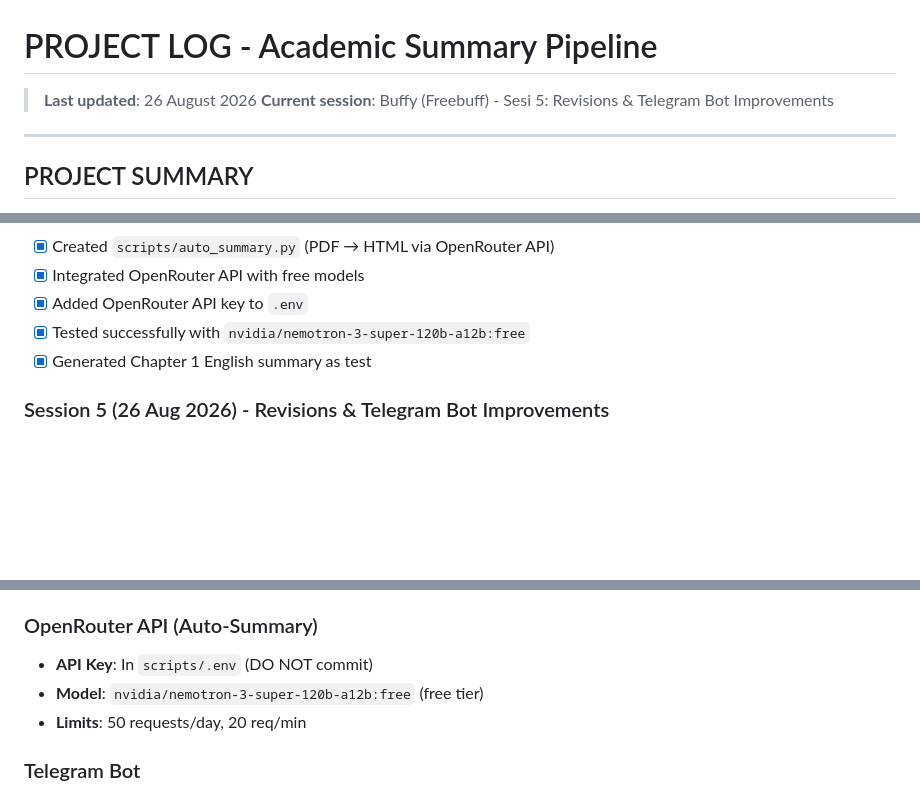
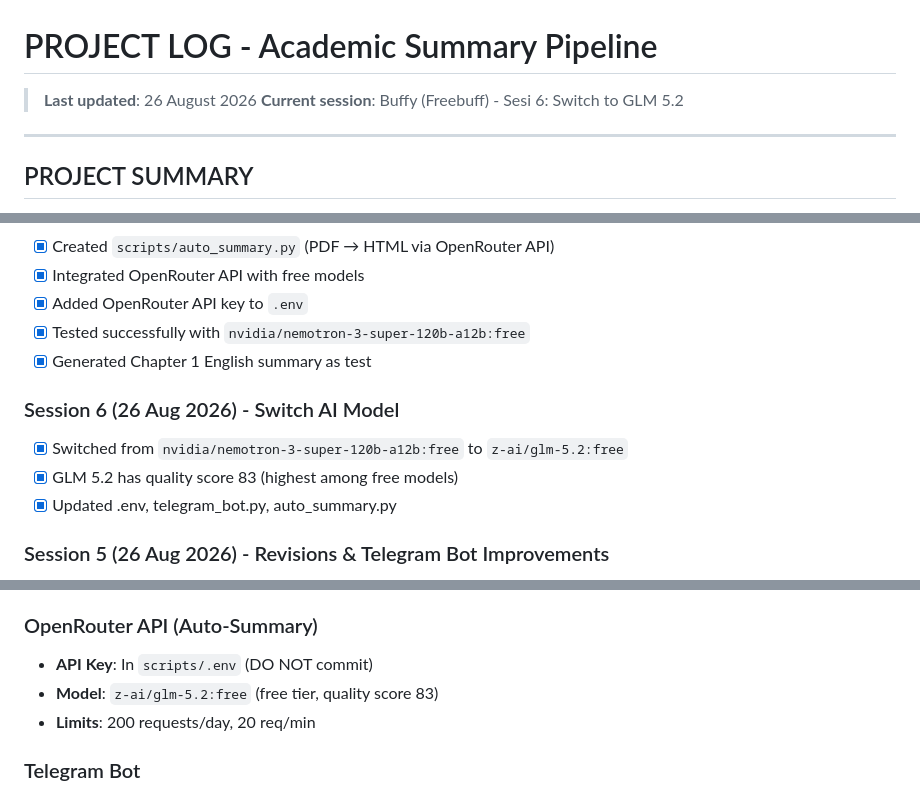
Before and after one commit to heru2233/summary_academia, a Markdown page: PROJECT_LOG.md, 3 parts joined by grey strips. Drawn GitHub-style; blank space fills up the shorter version.

Commit message:
Update PROJECT_LOG.md - Session 6: Switch to GLM 5.2
🤖 Generated with Codebuff
Co-Authored-By: Codebuff <noreply@codebuff.com>

```diff
--- a/PROJECT_LOG.md
+++ b/PROJECT_LOG.md
@@ -1,7 +1,7 @@
 # PROJECT LOG - Academic Summary Pipeline
 
 > **Last updated**: 26 August 2026
-> **Current session**: Buffy (Freebuff) - Sesi 5: Revisions & Telegram Bot Improvements
+> **Current session**: Buffy (Freebuff) - Sesi 6: Switch to GLM 5.2
 
 ---
 
@@ -106,6 +106,11 @@ D:\summary_msi\
 - [x] Tested successfully with `nvidia/nemotron-3-super-120b-a12b:free`
 - [x] Generated Chapter 1 English summary as test
 
+### Session 6 (26 Aug 2026) - Switch AI Model
+- [x] Switched from `nvidia/nemotron-3-super-120b-a12b:free` to `z-ai/glm-5.2:free`
+- [x] GLM 5.2 has quality score 83 (highest among free models)
+- [x] Updated .env, telegram_bot.py, auto_summary.py
+
 ### Session 5 (26 Aug 2026) - Revisions & Telegram Bot Improvements
 - [x] **PyMuPDF** replaces pdftotext (more reliable PDF extraction)
 - [x] **Telegram bot**: Auto-detect title from PDF using AI
@@ -142,8 +147,8 @@ D:\summary_msi\
 
 ### OpenRouter API (Auto-Summary)
 - **API Key**: In `scripts/.env` (DO NOT commit)
-- **Model**: `nvidia/nemotron-3-super-120b-a12b:free` (free tier)
-- **Limits**: 50 requests/day, 20 req/min
+- **Model**: `z-ai/glm-5.2:free` (free tier, quality score 83)
+- **Limits**: 200 requests/day, 20 req/min
 
 ### Telegram Bot
 - **Script**: `scripts/telegram_bot.py`
```
